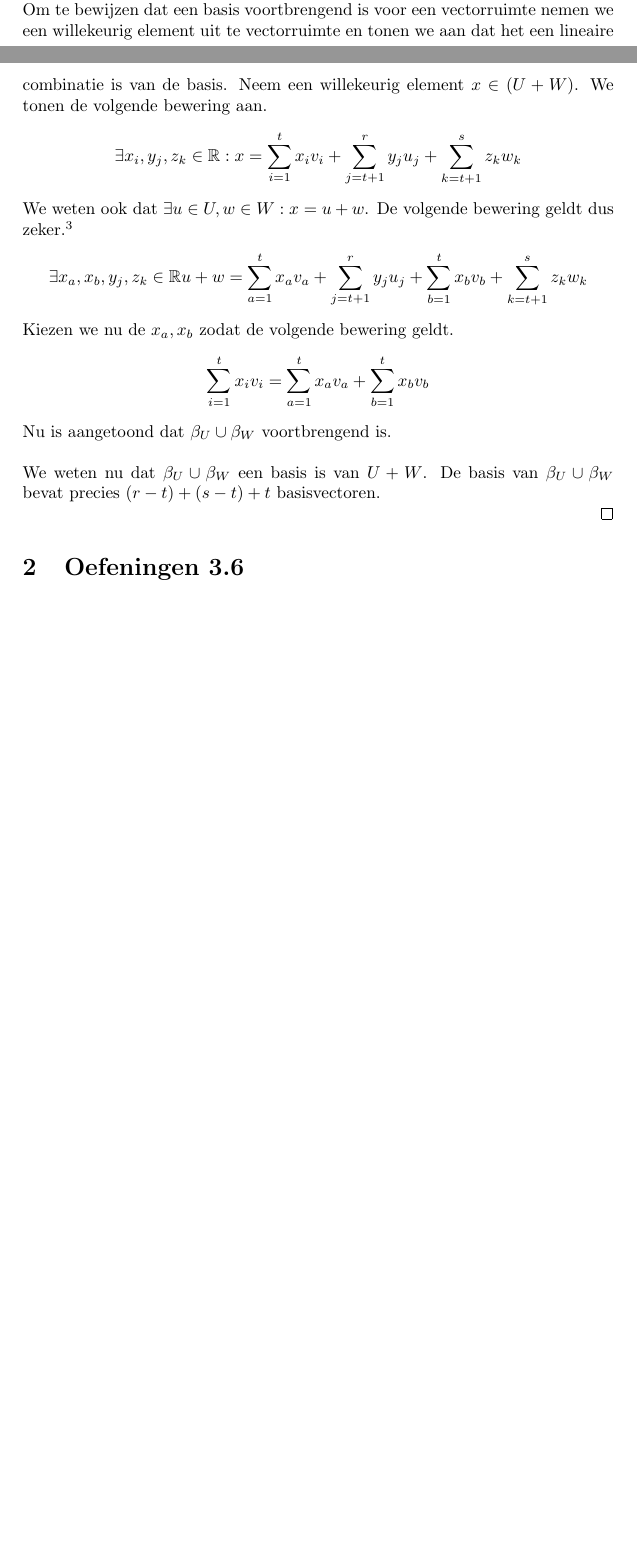
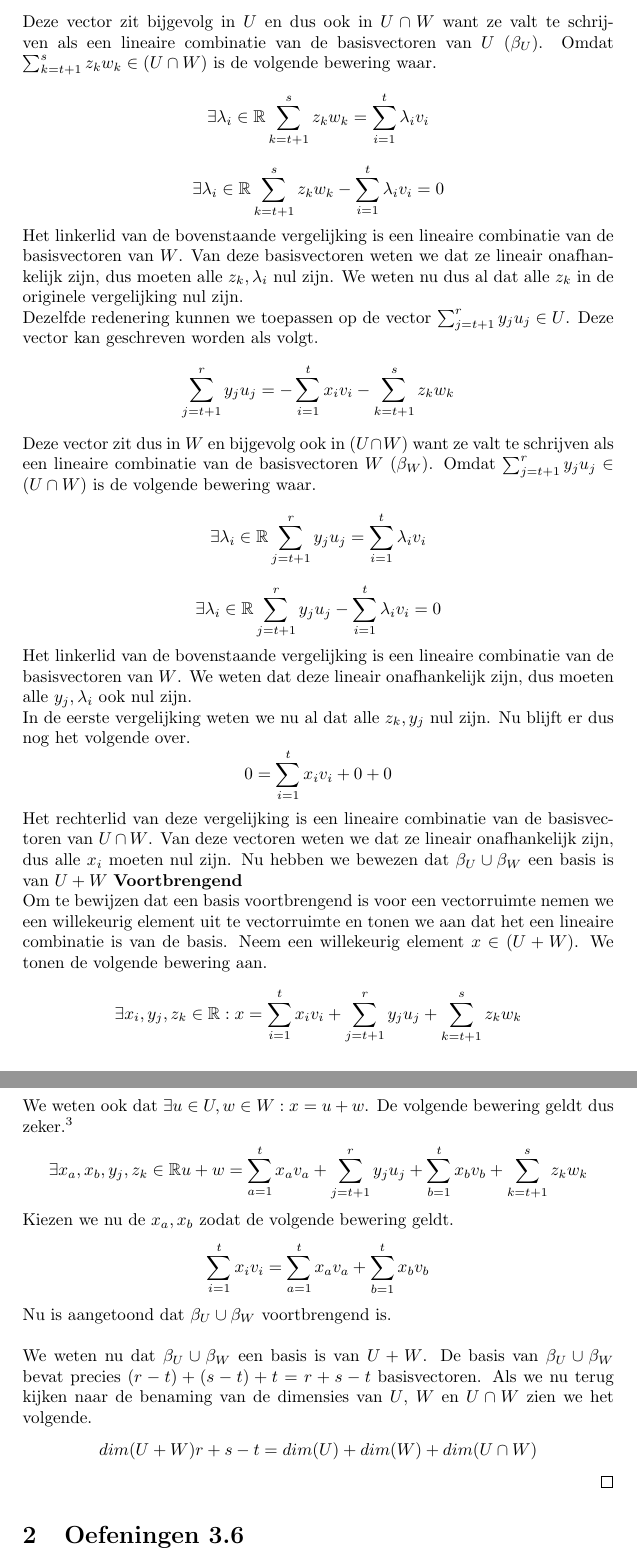
Before and after one commit to NorfairKing/lineairealgebra, a LaTeX document (hoofdstuk_3.tex): two parts of pages 1 and 2 of 12 before the commit and two parts of pages 2 and 3 of 13 after it, joined at a grey line, cut at the place of the change, the shorter picture padded with empty space. Compiled offline with pdfLaTeX.

Commit message:
bewijs van stelling 3.49

```diff
--- a/hoofdstuk_3.tex
+++ b/hoofdstuk_3.tex
@@ -29,3 +31,30 @@ TODO\\\\
+Deze vector zit bijgevolg in $U$ en dus ook in $U\cap W$ want ze valt te schrijven als een lineaire combinatie van de basisvectoren van $U$ ($\beta_U$).
+Omdat $\sum_{k=t+1}^sz_kw_k \in (U\cap W)$ is de volgende bewering waar.
+\[
+\exists \lambda_i \in \mathbb{R} \sum_{k=t+1}^sz_kw_k = \sum_{i=1}^t\lambda_iv_i
+\]
+\[
+\exists \lambda_i \in \mathbb{R} \sum_{k=t+1}^sz_kw_k - \sum_{i=1}^t\lambda_iv_i = 0
+\]
+Het linkerlid van de bovenstaande vergelijking is een lineaire combinatie van de basisvectoren van $W$. Van deze basisvectoren weten we dat ze lineair onafhankelijk zijn, dus moeten alle $z_k, \lambda_i$ nul zijn. We weten nu dus al dat alle $z_k$ in de originele vergelijking nul zijn.\\
+Dezelfde redenering kunnen we toepassen op de vector $\sum_{j=t+1}^ry_ju_j \in U$. Deze vector kan geschreven worden als volgt.
+\[
+\sum_{j=t+1}^ry_ju_j= -\sum_{i=1}^tx_iv_i - \sum_{k=t+1}^sz_kw_k
+\]
+Deze vector zit dus in $W$ en bijgevolg ook in $(U\cap W)$ want ze valt te schrijven als een lineaire combinatie van de basisvectoren $W$ ($\beta_W$). Omdat $\sum_{j=t+1}^ry_ju_j \in (U\cap W)$ is de volgende bewering waar.
+\[
+\exists \lambda_i \in \mathbb{R} \sum_{j=t+1}^ry_ju_j = \sum_{i=1}^t\lambda_iv_i
+\]
+\[
+\exists \lambda_i \in \mathbb{R} \sum_{j=t+1}^ry_ju_j - \sum_{i=1}^t\lambda_iv_i = 0
+\]
+Het linkerlid van de bovenstaande vergelijking is een lineaire combinatie van de basisvectoren van $W$. We weten dat deze lineair onafhankelijk zijn, dus moeten alle $y_j,  \lambda_i$ ook nul zijn.\\
+In de eerste vergelijking weten we nu al dat alle $z_k,y_j$ nul zijn. Nu blijft er dus nog het volgende over.
+\[
+0 = \sum_{i=1}^tx_iv_i + 0 + 0
+\]
+Het rechterlid van deze vergelijking is een lineaire combinatie van de basisvectoren van $U\cap W$. Van deze vectoren weten we dat ze lineair onafhankelijk zijn, dus alle $x_i$ moeten nul zijn.
+Nu hebben we bewezen dat $\beta_U\cup \beta_W$ een basis is van $U+W$
 \textbf{Voortbrengend}\\
 Om te bewijzen dat een basis voortbrengend is voor een vectorruimte nemen we een willekeurig element uit te vectorruimte en tonen we aan dat het een lineaire combinatie is van de basis.
 Neem een willekeurig element $x \in (U + W)$. We tonen de volgende bewering aan.
@@ -42,7 +71,10 @@ Kiezen we nu de $x_a,x_b$ zodat de volgende bewering geldt.
 \]
 Nu is aangetoond dat $\beta_U \cup \beta_W$ voortbrengend is.
 \\\\
-We weten nu dat $\beta_U \cup \beta_W$ een basis is van $U+W$. De basis van $\beta_U \cup \beta_W$ bevat precies $(r-t)+(s-t)+t$ basisvectoren.
+We weten nu dat $\beta_U \cup \beta_W$ een basis is van $U+W$. De basis van $\beta_U \cup \beta_W$ bevat precies $(r-t)+(s-t)+t = r+s-t$ basisvectoren. Als we nu terug kijken naar de benaming van de dimensies van $U$, $W$ en $U\cap W$ zien we het volgende.
+\[
+dim(U+W) r+s-t = dim(U) + dim(W) + dim(U \cap W)
+\]
 
 \end{proof}
 
```
Also changed, not shown: hoofdstuk_3.tex (6 more changed lines), 1 other file.
